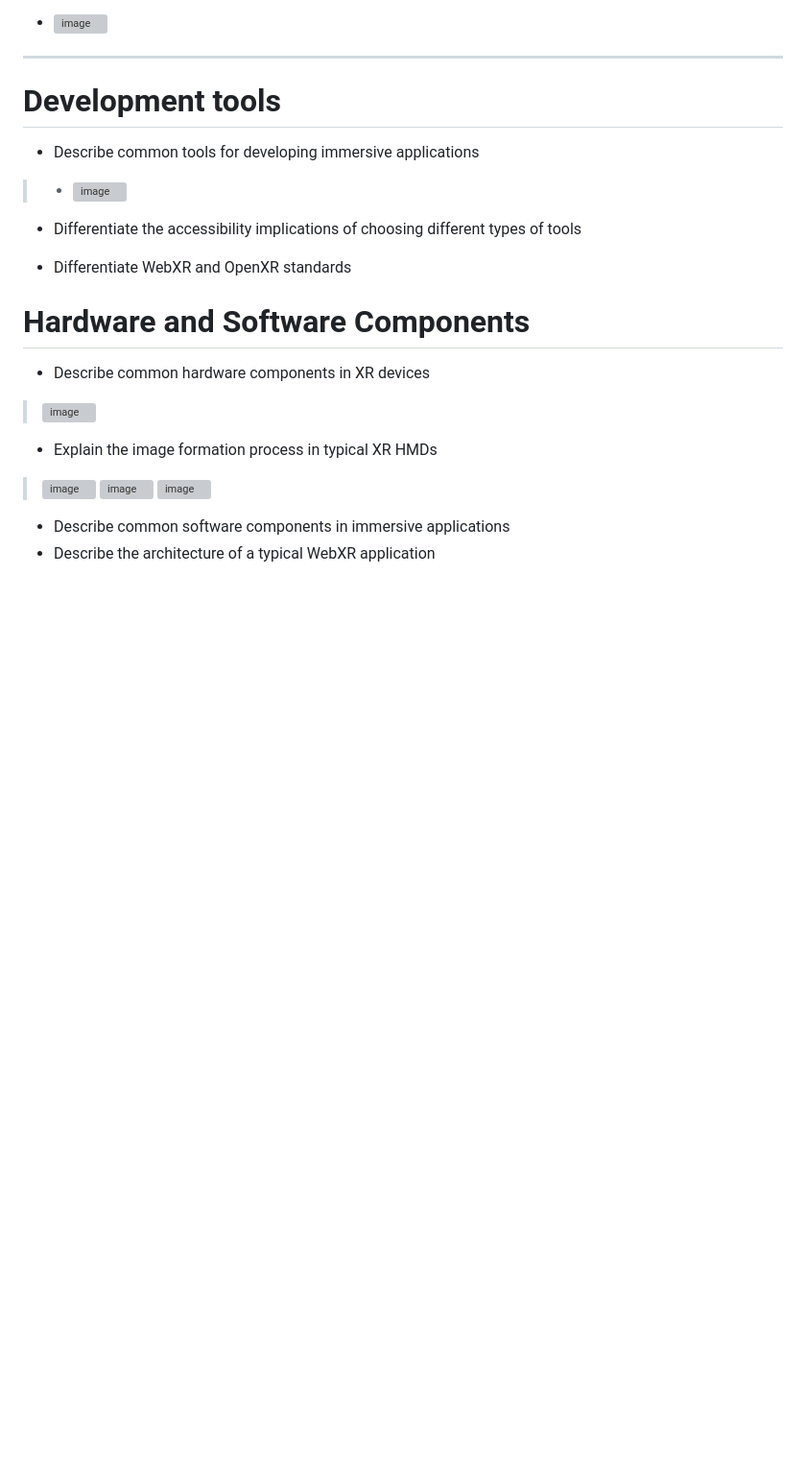
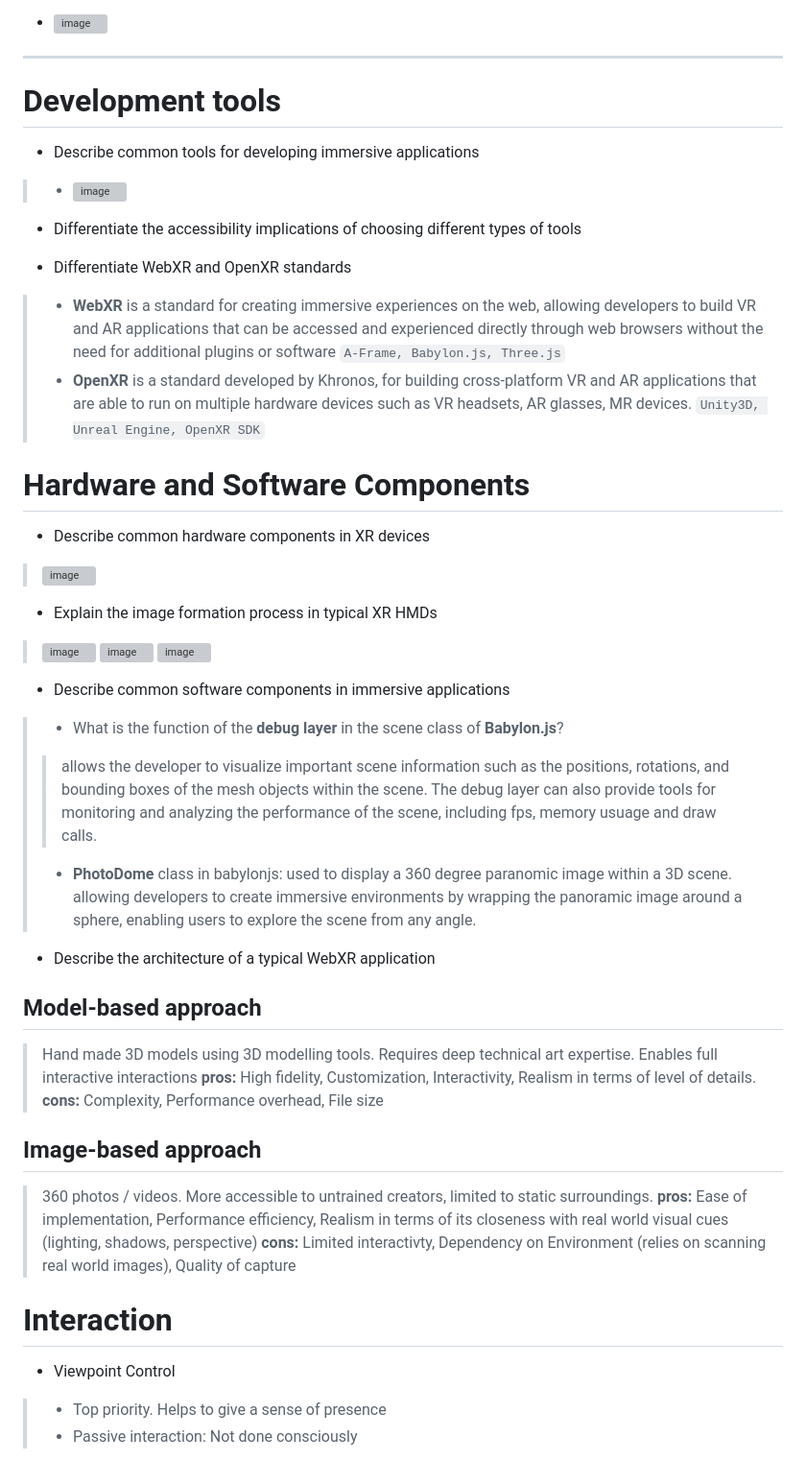
Before and after one commit to MrLuigiBean/VRNotes, a Markdown page: Quiz 2/Week 13 - Video Notes.md, the part around one of its changes. Shown at 96% size. GitHub-like rendering; blank space fills up the shorter version; grey boxes are pictures that could not be loaded.

````diff
--- a/Quiz 2/Week 13 - Video Notes.md
+++ b/Quiz 2/Week 13 - Video Notes.md
@@ -68,6 +71,8 @@
 - Differentiate the accessibility implications of choosing different types of tools
 
 - Differentiate WebXR and OpenXR standards
+> - **WebXR** is a standard for creating immersive experiences on the web, allowing developers to build VR and AR applications that can be accessed and experienced directly through web browsers without the need for additional plugins or software ```A-Frame, Babylon.js, Three.js```
+> - **OpenXR** is a standard developed by Khronos, for building cross-platform VR and AR applications that are able to run on multiple hardware devices such as VR headsets, AR glasses, MR devices. ```Unity3D, Unreal Engine, OpenXR SDK```
 
 # Hardware and Software Components
 - Describe common hardware components in XR devices
@@ -78,6 +83,26 @@
 > ![image](https://github.com/Taterr/VRNotes/assets/90663945/0ecb4854-3079-474e-b471-3369a506e8c1)
 > ![image](https://github.com/Taterr/VRNotes/assets/90663945/7cdd568e-9c35-4ad2-8d03-c527328668cb)
 
+- Describe common software components in immersive applications
+>- What is the function of the **debug layer** in the scene class of **Babylon.js**?
+>> allows the developer to visualize important scene information such as the positions, rotations, and bounding boxes of the mesh objects within the scene. The debug layer can also provide tools for monitoring and analyzing the performance of the scene, including fps, memory usuage and draw calls.
+>- **PhotoDome** class in babylonjs: used to display a 360 degree paranomic image within a 3D scene. allowing developers to create immersive environments by wrapping the panoramic image around a sphere, enabling users to explore the scene from any angle.
 
-- Describe common software components in immersive applications
 - Describe the architecture of a typical WebXR application
+
+## Model-based approach
+> Hand made 3D models using 3D modelling tools. Requires deep technical art expertise. Enables full interactive interactions
+> **pros:** High fidelity, Customization, Interactivity, Realism in terms of level of details.
+> **cons:** Complexity, Performance overhead, File size
+
+## Image-based approach
+> 360 photos / videos. More accessible to untrained creators, limited to static surroundings.
+> **pros:** Ease of implementation, Performance efficiency, Realism in terms of its closeness with real world visual cues (lighting, shadows, perspective)
+> **cons:** Limited interactivty, Dependency on Environment (relies on scanning real world images), Quality of capture
+
+
+# Interaction
+- Viewpoint Control
+> - Top priority. Helps to give a sense of presence
+> - Passive interaction: Not done consciously
+
````
Also changed, not shown: other parts of Quiz 2/Week 13 - Video Notes.md (+19 -1 lines).
